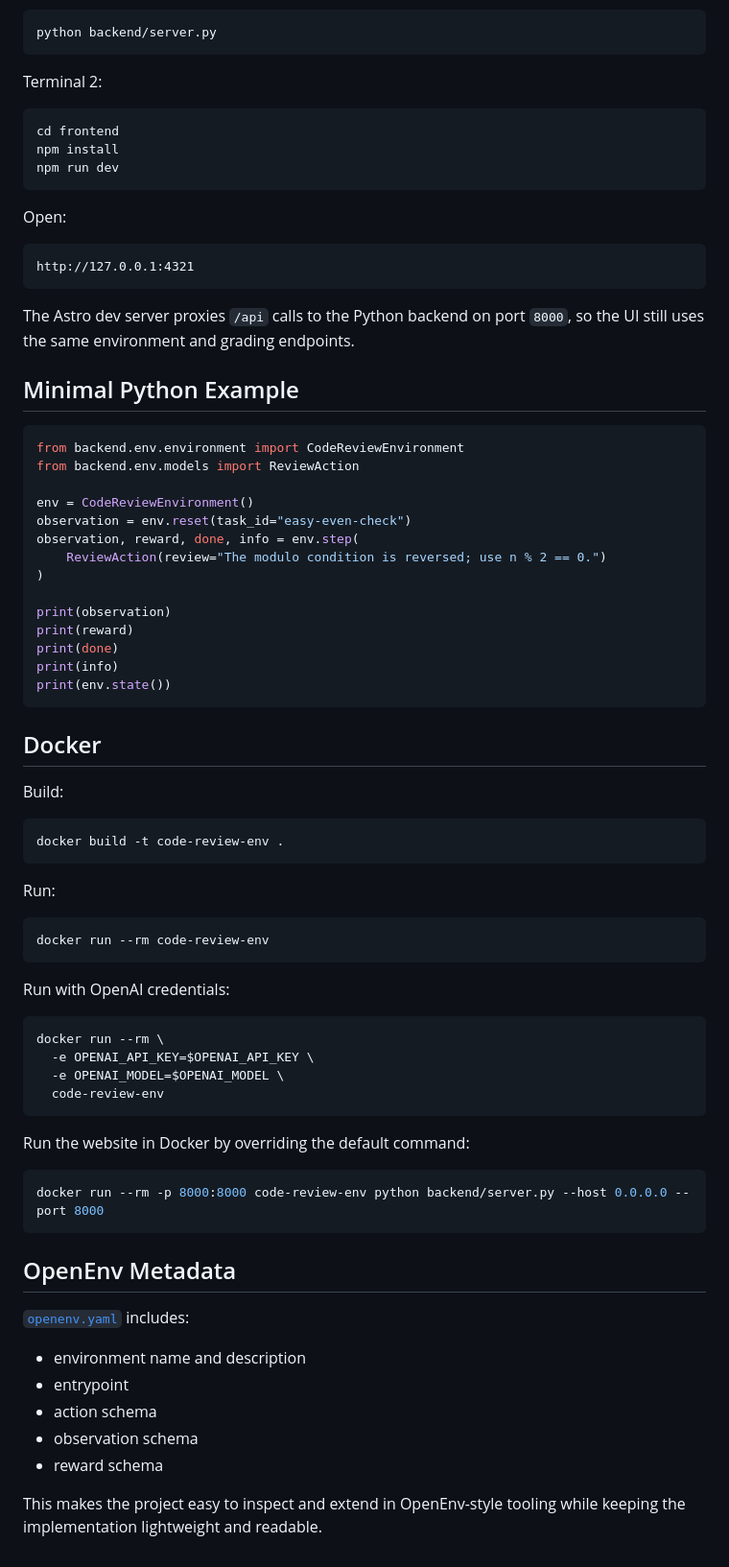
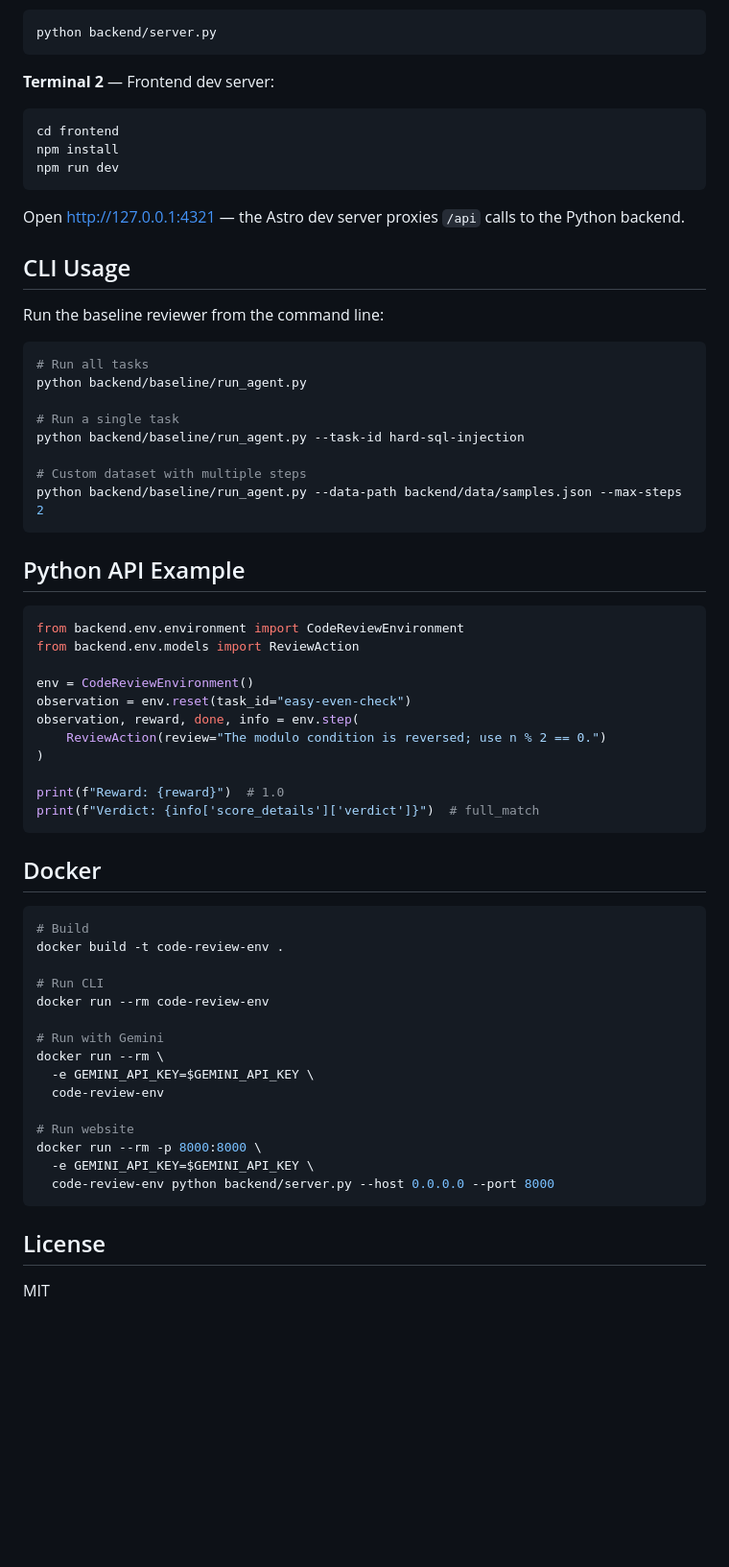
Before and after one commit to Bariharsh/code-review-env, a Markdown page: README.md, the part around one of its changes. Shown at 96% size. Rendered like a GitHub page; blank space fills up the shorter version.

````diff
--- a/README.md
+++ b/README.md
@@ -193,23 +136,31 @@ Terminal 1:
 python backend/server.py
 ```
 
-Terminal 2:
-
+**Terminal 2** — Frontend dev server:
 ```bash
 cd frontend
 npm install
 npm run dev
 ```
 
-Open:
+Open http://127.0.0.1:4321 — the Astro dev server proxies `/api` calls to the Python backend.
 
-```text
-http://127.0.0.1:4321
+## CLI Usage
+
+Run the baseline reviewer from the command line:
+
+```bash
+# Run all tasks
+python backend/baseline/run_agent.py
+
+# Run a single task
+python backend/baseline/run_agent.py --task-id hard-sql-injection
+
+# Custom dataset with multiple steps
+python backend/baseline/run_agent.py --data-path backend/data/samples.json --max-steps 2
 ```
 
-The Astro dev server proxies `/api` calls to the Python backend on port `8000`, so the UI still uses the same environment and grading endpoints.
-
-## Minimal Python Example
+## Python API Example
 
 ```python
 from backend.env.environment import CodeReviewEnvironment
@@ -221,50 +172,30 @@ observation, reward, done, info = env.step(
     ReviewAction(review="The modulo condition is reversed; use n % 2 == 0.")
 )
 
-print(observation)
-print(reward)
-print(done)
-print(info)
-print(env.state())
+print(f"Reward: {reward}")  # 1.0
+print(f"Verdict: {info['score_details']['verdict']}")  # full_match
 ```
 
 ## Docker
 
-Build:
+```bash
+# Build
+docker build -t code-review-env .
 
-```bash
-docker build -t code-review-env .
+# Run CLI
+docker run --rm code-review-env
+
+# Run with Gemini
+docker run --rm \
+  -e GEMINI_API_KEY=$GEMINI_API_KEY \
+  code-review-env
+
+# Run website
+docker run --rm -p 8000:8000 \
+  -e GEMINI_API_KEY=$GEMINI_API_KEY \
+  code-review-env python backend/server.py --host 0.0.0.0 --port 8000
 ```
 
-Run:
+## License
 
-```bash
-docker run --rm code-review-env
-```
-
-Run with OpenAI credentials:
-
-```bash
-docker run --rm \
-  -e OPENAI_API_KEY=$OPENAI_API_KEY \
-  -e OPENAI_MODEL=$OPENAI_MODEL \
-  code-review-env
-```
-
-Run the website in Docker by overriding the default command:
-
-```bash
-docker run --rm -p 8000:8000 code-review-env python backend/server.py --host 0.0.0.0 --port 8000
-```
-
-## OpenEnv Metadata
-
-[`openenv.yaml`](./openenv.yaml) includes:
-
-- environment name and description
-- entrypoint
-- action schema
-- observation schema
-- reward schema
-
-This makes the project easy to inspect and extend in OpenEnv-style tooling while keeping the implementation lightweight and readable.
+MIT
````
Also changed, not shown: other parts of README.md (+87 -144 lines).
